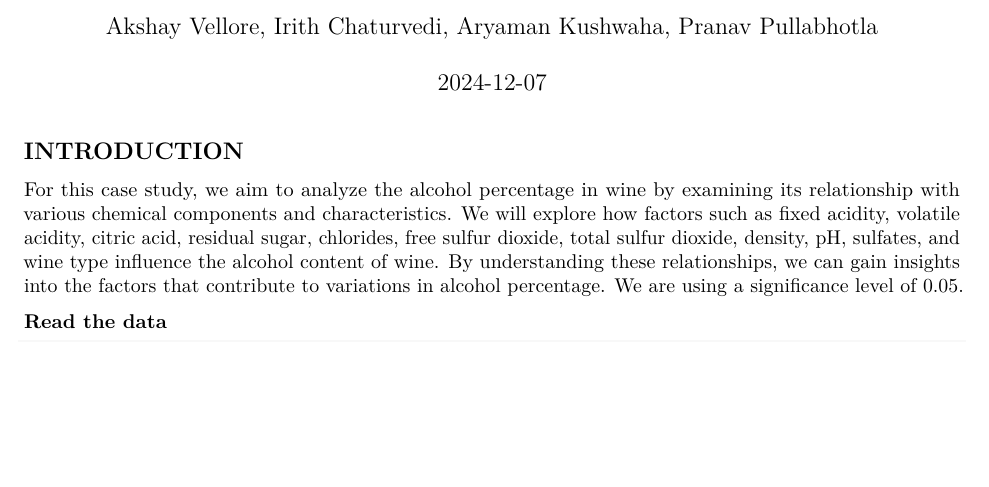
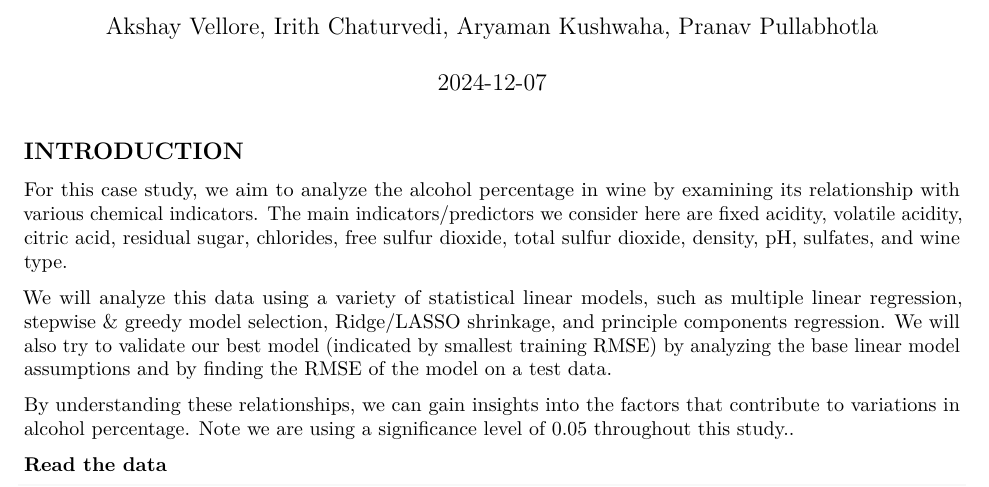
Before and after one commit to Akshay-Vellore/Wines-Chemical-Data-Case-Study, an R Markdown document (Wine_Chemical_Data_Case_Study.Rmd): part of page 1 of 14, cut so that both start at the same text, the shorter picture padded with empty space. Rendered offline with R 4.5, knitr and Pandoc, then LaTeX, with nearby package versions; some code elsewhere in the file could not run offline.

Commit message:
Update Wine_Chemical_Data_Case_Study.Rmd

```diff
--- a/Wine_Chemical_Data_Case_Study.Rmd
+++ b/Wine_Chemical_Data_Case_Study.Rmd
@@ -16,15 +16,11 @@ knitr::opts_chunk$set(echo = TRUE)
 
 ## INTRODUCTION
 
-For this case study, we aim to analyze the alcohol percentage in wine by
-examining its relationship with various chemical components and
-characteristics. We will explore how factors such as fixed acidity,
-volatile acidity, citric acid, residual sugar, chlorides, free sulfur
-dioxide, total sulfur dioxide, density, pH, sulfates, and wine type
-influence the alcohol content of wine. By understanding these
-relationships, we can gain insights into the factors that contribute to
-variations in alcohol percentage. We are using a significance level of
-0.05.
+For this case study, we aim to analyze the alcohol percentage in wine by examining its relationship with various chemical indicators. The main indicators/predictors we consider here are fixed acidity, volatile acidity, citric acid, residual sugar, chlorides, free sulfur dioxide, total sulfur dioxide, density, pH, sulfates, and wine type.
+
+We will analyze this data using a variety of statistical linear models, such as multiple linear regression, stepwise & greedy model selection, Ridge/LASSO shrinkage, and principle components regression. We will also try to validate our best model (indicated by smallest training RMSE) by analyzing the base linear model assumptions and by finding the RMSE of the model on a test data.
+
+By understanding these relationships, we can gain insights into the factors that contribute to variations in alcohol percentage. Note we are using a significance level of 0.05 throughout this study..
 
 **Read the data**
 
```
